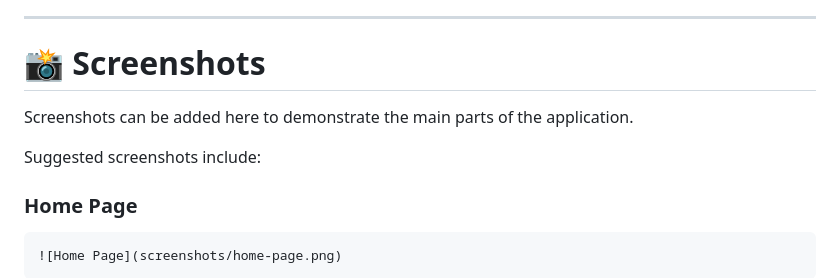
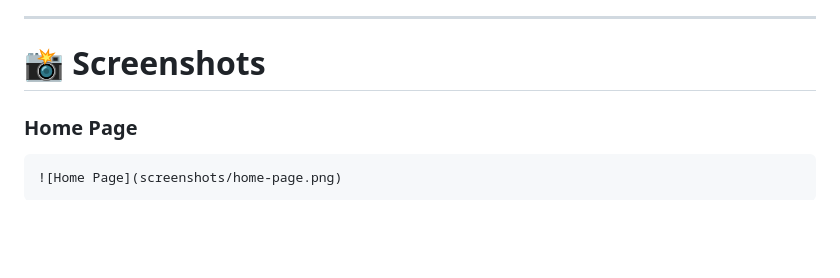
Before and after one commit to adhithdadhi-18/OnlineFraudDetection, a Markdown page: README.md, the part around the change. Drawn GitHub-style; blank space fills up the shorter version.

```diff
--- a/README.md
+++ b/README.md
@@ -497,9 +497,6 @@ Open that address in your browser.
 
 # 📸 Screenshots
 
-Screenshots can be added here to demonstrate the main parts of the application.
-
-Suggested screenshots include:
 
 ### Home Page
 
```
